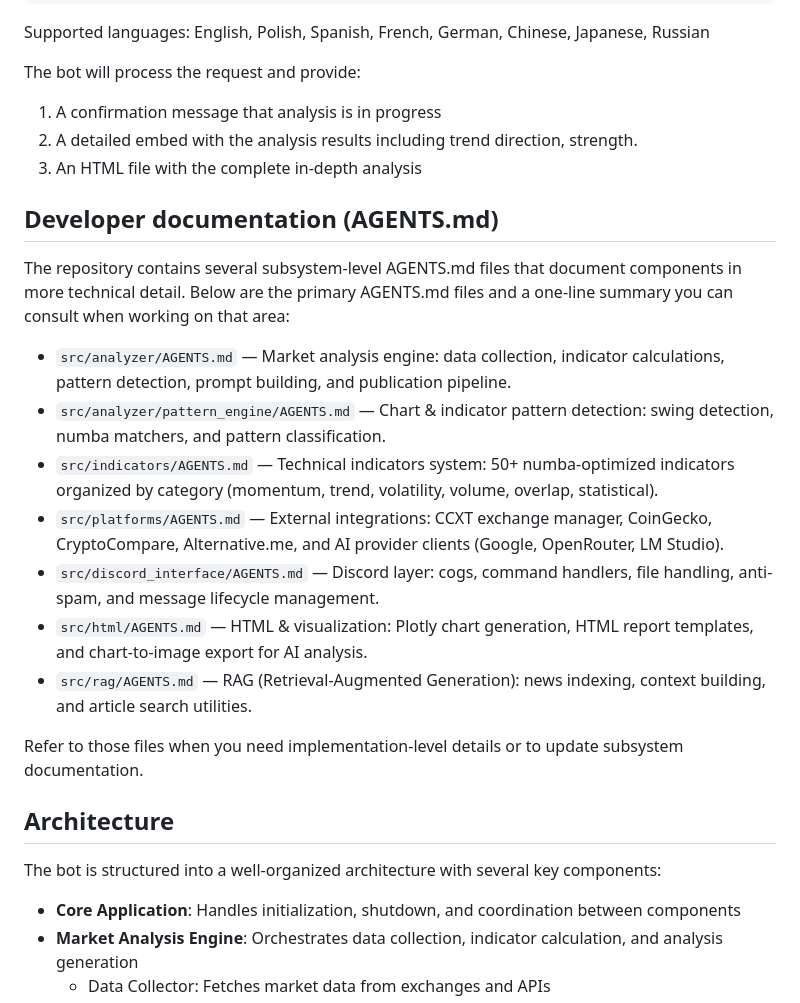
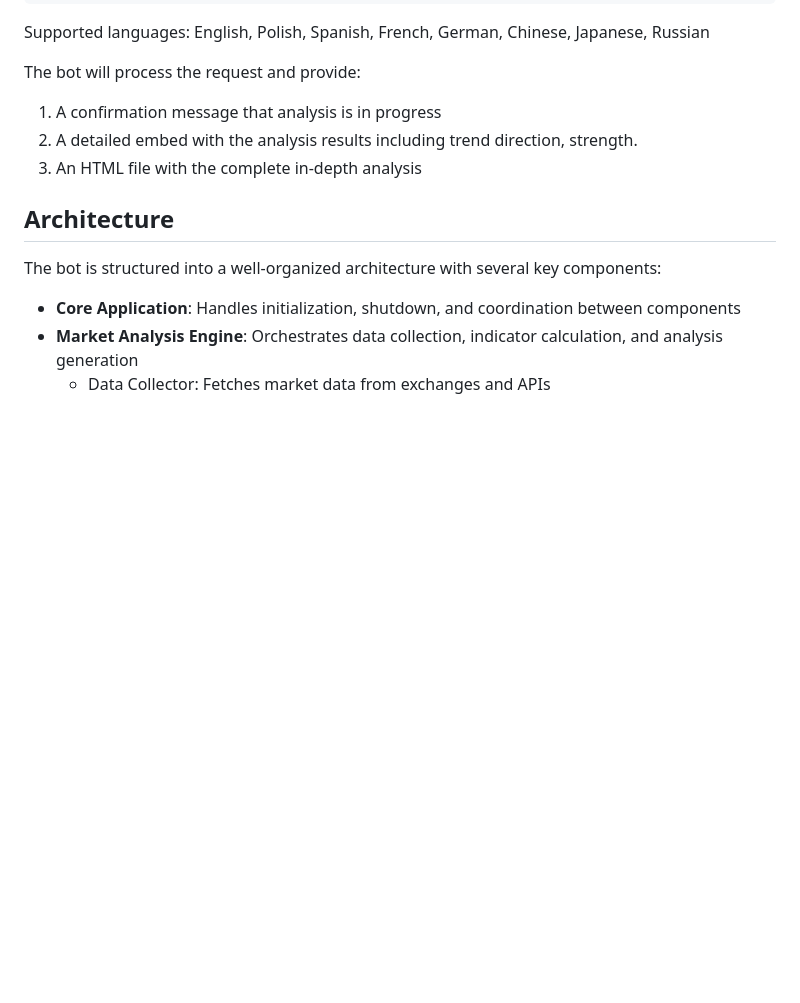
Before and after one commit to qrak/DiscordCryptoAnalyzer, a Markdown page: README.md, the part around the change. Rendered like a GitHub page; blank space fills up the shorter version.

Commit message:
refactor: Remove outdated developer documentation section from README

```diff
--- a/README.md
+++ b/README.md
@@ -291,20 +291,6 @@ The bot will process the request and provide:
 2. A detailed embed with the analysis results including trend direction, strength.
 3. An HTML file with the complete in-depth analysis
 
-## Developer documentation (AGENTS.md)
-
-The repository contains several subsystem-level AGENTS.md files that document components in more technical detail. Below are the primary AGENTS.md files and a one-line summary you can consult when working on that area:
-
-- `src/analyzer/AGENTS.md` — Market analysis engine: data collection, indicator calculations, pattern detection, prompt building, and publication pipeline.
-- `src/analyzer/pattern_engine/AGENTS.md` — Chart & indicator pattern detection: swing detection, numba matchers, and pattern classification.
-- `src/indicators/AGENTS.md` — Technical indicators system: 50+ numba-optimized indicators organized by category (momentum, trend, volatility, volume, overlap, statistical).
-- `src/platforms/AGENTS.md` — External integrations: CCXT exchange manager, CoinGecko, CryptoCompare, Alternative.me, and AI provider clients (Google, OpenRouter, LM Studio).
-- `src/discord_interface/AGENTS.md` — Discord layer: cogs, command handlers, file handling, anti-spam, and message lifecycle management.
-- `src/html/AGENTS.md` — HTML & visualization: Plotly chart generation, HTML report templates, and chart-to-image export for AI analysis.
-- `src/rag/AGENTS.md` — RAG (Retrieval-Augmented Generation): news indexing, context building, and article search utilities.
-
-Refer to those files when you need implementation-level details or to update subsystem documentation.
-
 ## Architecture
 
 The bot is structured into a well-organized architecture with several key components:
```
